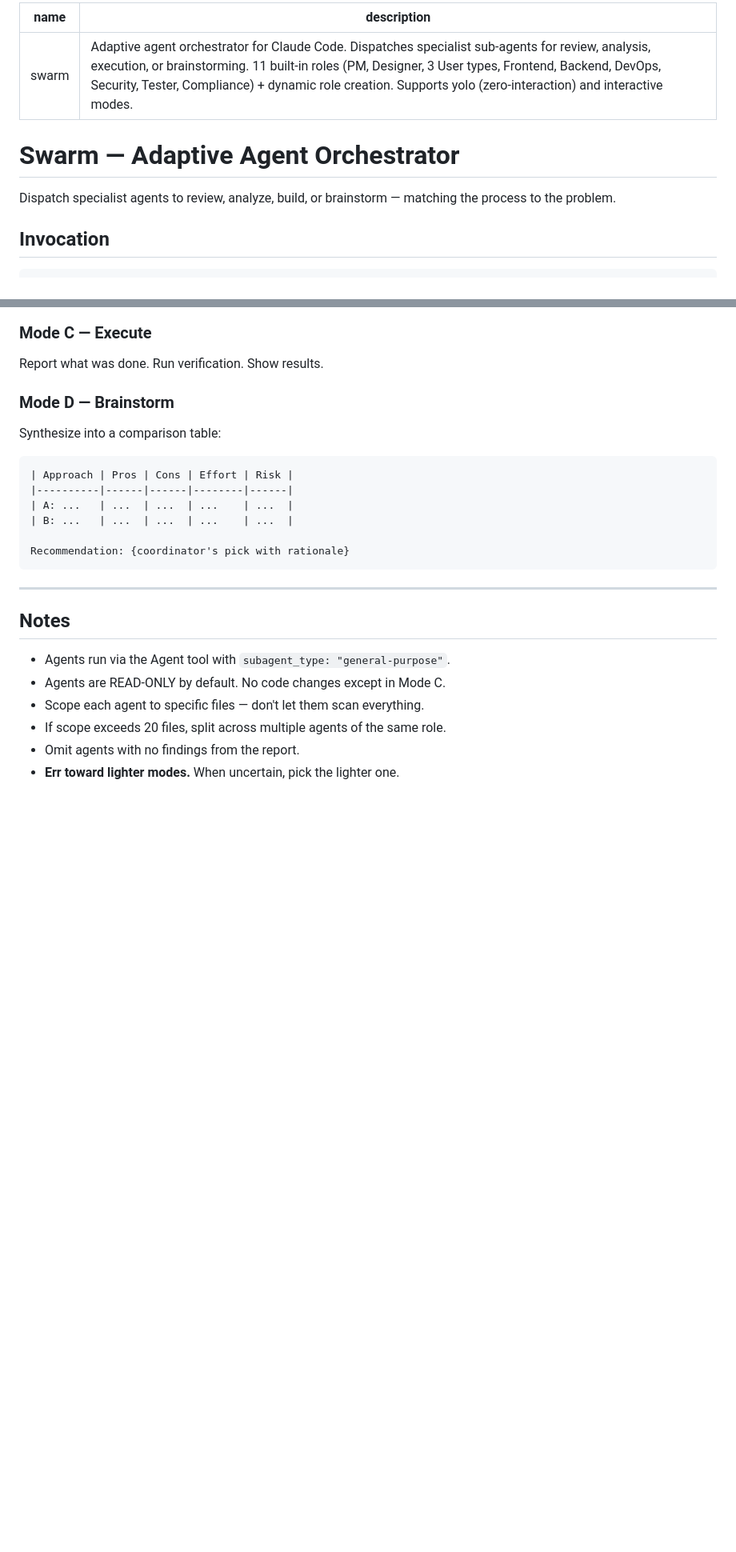
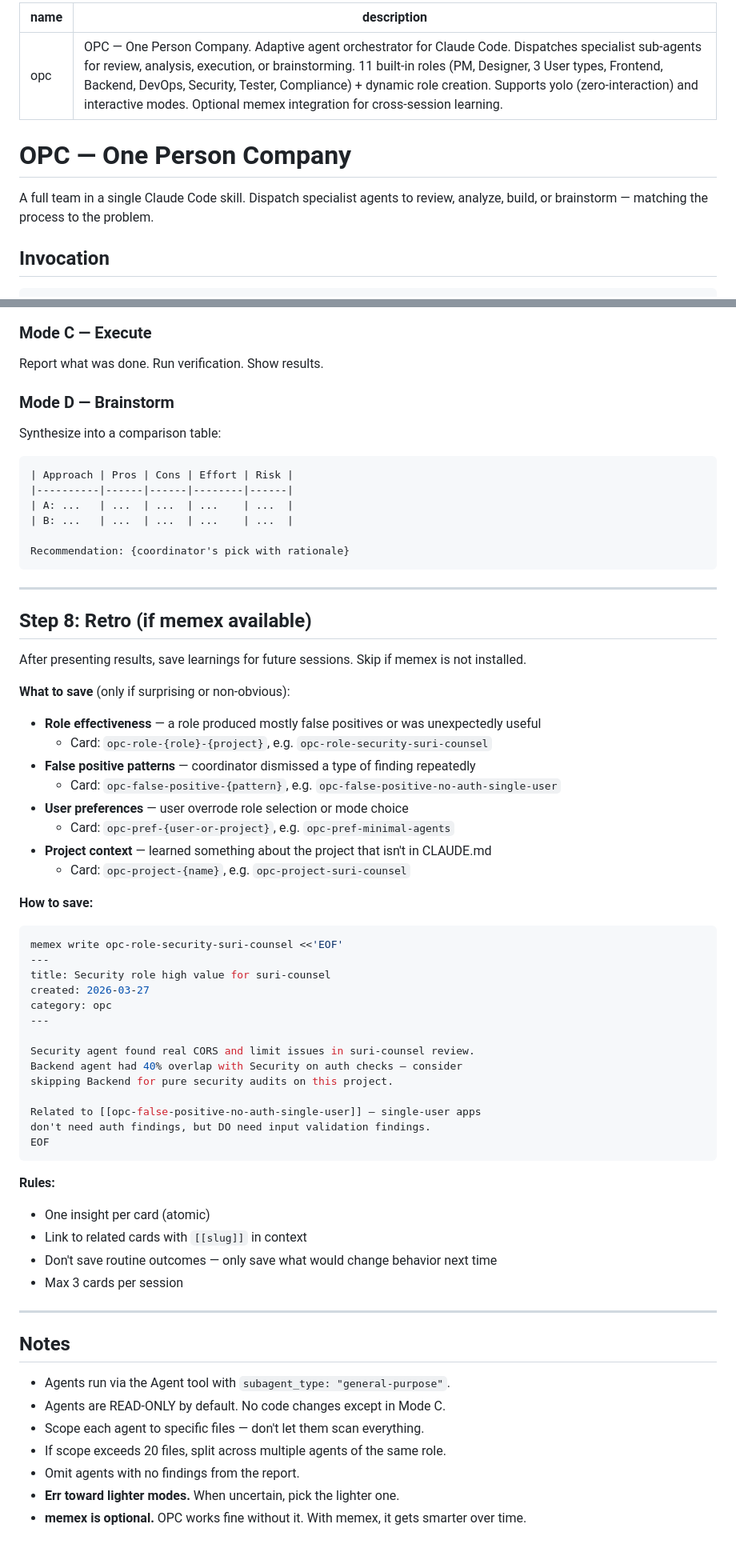
Before and after one commit to iamtouchskyer/opc, a Markdown page: skill.md, 2 parts joined by grey strips. Shown at 80% size. Rendered like a GitHub page; blank space fills up the shorter version.

````diff
--- a/skill.md
+++ b/skill.md
@@ -1,11 +1,11 @@
 ---
-name: swarm
-description: "Adaptive agent orchestrator for Claude Code. Dispatches specialist sub-agents for review, analysis, execution, or brainstorming. 11 built-in roles (PM, Designer, 3 User types, Frontend, Backend, DevOps, Security, Tester, Compliance) + dynamic role creation. Supports yolo (zero-interaction) and interactive modes."
+name: opc
+description: "OPC — One Person Company. Adaptive agent orchestrator for Claude Code. Dispatches specialist sub-agents for review, analysis, execution, or brainstorming. 11 built-in roles (PM, Designer, 3 User types, Frontend, Backend, DevOps, Security, Tester, Compliance) + dynamic role creation. Supports yolo (zero-interaction) and interactive modes. Optional memex integration for cross-session learning."
 ---
 
-# Swarm — Adaptive Agent Orchestrator
+# OPC — One Person Company
 
-Dispatch specialist agents to review, analyze, build, or brainstorm — matching the process to the problem.
+A full team in a single Claude Code skill. Dispatch specialist agents to review, analyze, build, or brainstorm — matching the process to the problem.
 
 ## Invocation
 
@@ -298,6 +314,47 @@ Recommendation: {coordinator's pick with rationale}
 
 ---
 
+## Step 8: Retro (if memex available)
+
+After presenting results, save learnings for future sessions. Skip if memex is not installed.
+
+**What to save** (only if surprising or non-obvious):
+
+- **Role effectiveness** — a role produced mostly false positives or was unexpectedly useful
+  - Card: `opc-role-{role}-{project}`, e.g. `opc-role-security-suri-counsel`
+- **False positive patterns** — coordinator dismissed a type of finding repeatedly
+  - Card: `opc-false-positive-{pattern}`, e.g. `opc-false-positive-no-auth-single-user`
+- **User preferences** — user overrode role selection or mode choice
+  - Card: `opc-pref-{user-or-project}`, e.g. `opc-pref-minimal-agents`
+- **Project context** — learned something about the project that isn't in CLAUDE.md
+  - Card: `opc-project-{name}`, e.g. `opc-project-suri-counsel`
+
+**How to save:**
+```bash
+memex write opc-role-security-suri-counsel <<'EOF'
+---
+title: Security role high value for suri-counsel
+created: 2026-03-27
+category: opc
+---
+
+Security agent found real CORS and limit issues in suri-counsel review.
+Backend agent had 40% overlap with Security on auth checks — consider
+skipping Backend for pure security audits on this project.
+
+Related to [[opc-false-positive-no-auth-single-user]] — single-user apps
+don't need auth findings, but DO need input validation findings.
+EOF
+```
+
+**Rules:**
+- One insight per card (atomic)
+- Link to related cards with `[[slug]]` in context
+- Don't save routine outcomes — only save what would change behavior next time
+- Max 3 cards per session
+
+---
+
 ## Notes
 
 - Agents run via the Agent tool with `subagent_type: "general-purpose"`.
@@ -306,3 +363,4 @@ Recommendation: {coordinator's pick with rationale}
 - If scope exceeds 20 files, split across multiple agents of the same role.
 - Omit agents with no findings from the report.
 - **Err toward lighter modes.** When uncertain, pick the lighter one.
+- **memex is optional.** OPC works fine without it. With memex, it gets smarter over time.
````
Also changed, not shown: other parts of skill.md (+23 -7 lines), README.md (+19 -0 lines).
